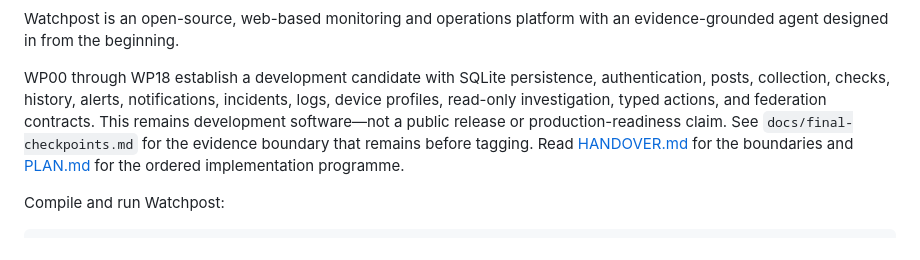
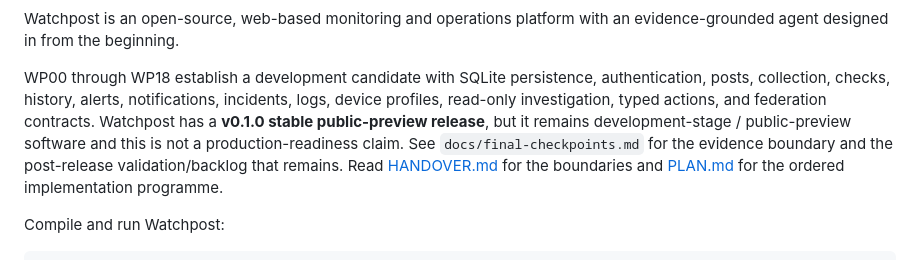
Before and after one commit to watchpost-cv/watchpost, a Markdown page: README.md, the part around the change. Rendered like a GitHub page.

Commit message:
Update Watchpost README for the released v0.1.0 stable public preview
The README still described Watchpost as development software with a tagging
boundary ahead. Record the released v0.1.0 stable public-preview release,
keep the development-stage / public-preview positioning, and point to
post-release validation/backlog rather than a pre-tagging evidence boundary.

```diff
--- a/README.md
+++ b/README.md
@@ -20,9 +20,10 @@ an evidence-grounded agent designed in from the beginning.
 WP00 through WP18 establish a development candidate with SQLite persistence,
 authentication, posts, collection, checks, history, alerts, notifications,
 incidents, logs, device profiles, read-only investigation, typed actions, and
-federation contracts. This remains development software—not a public release or
+federation contracts. Watchpost has a **v0.1.0 stable public-preview release**,
+but it remains development-stage / public-preview software and this is not a
 production-readiness claim. See `docs/final-checkpoints.md` for the evidence
-boundary that remains before tagging.
+boundary and the post-release validation/backlog that remains.
 Read [HANDOVER.md](HANDOVER.md) for the boundaries and [PLAN.md](PLAN.md) for the
 ordered implementation programme.
 
```
